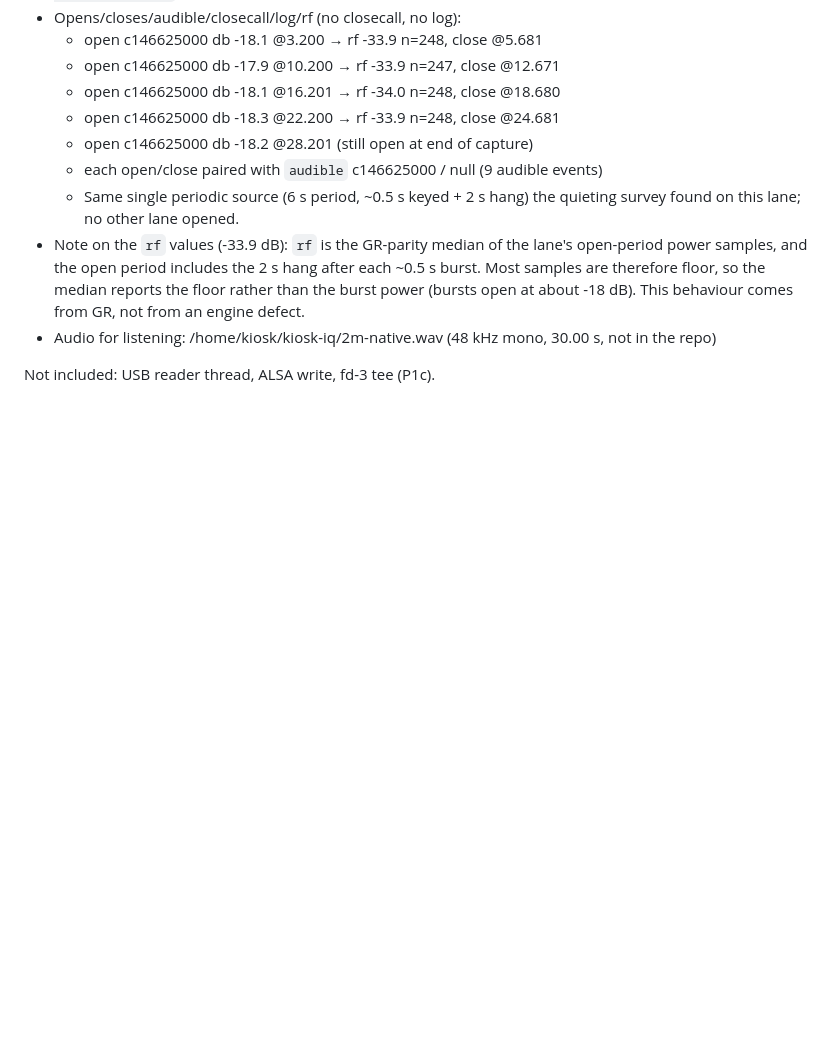
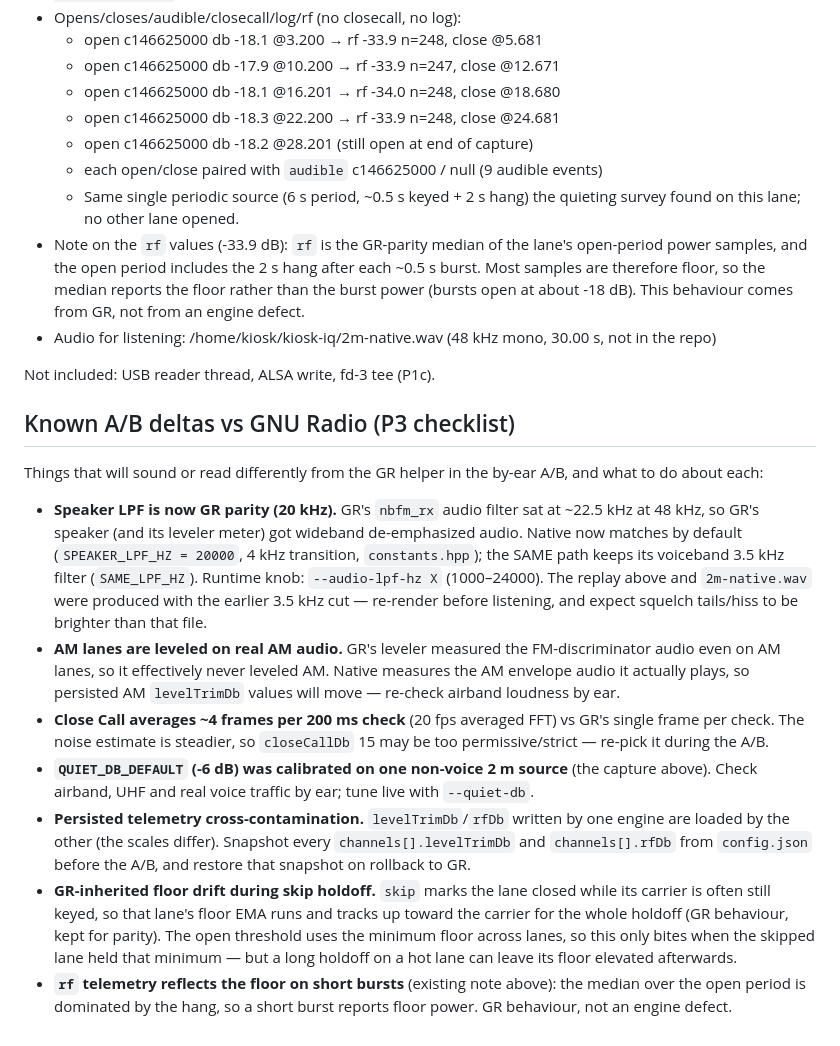
Before and after one commit to jeremyfuksa/kerchunk-kiosk, a Markdown page: kiosk/bench/RESULTS-2026-09-25-native-p1b.md, the part around the change. Rendered like a GitHub page; blank space fills up the shorter version.

Commit message:
docs(bench): known A/B deltas vs GNU Radio for the P3 checklist
Co-Authored-By: Claude Opus 5.5 (1M context) <noreply@anthropic.com>

```diff
--- a/kiosk/bench/RESULTS-2026-09-25-native-p1b.md
+++ b/kiosk/bench/RESULTS-2026-09-25-native-p1b.md
@@ -115,3 +115,15 @@ Binary: kerchunk-dsp (P1b replay), 11 channels (the 2 m group), Close Call on, d
 - Audio for listening: /home/kiosk/kiosk-iq/2m-native.wav (48 kHz mono, 30.00 s, not in the repo)
 
 Not included: USB reader thread, ALSA write, fd-3 tee (P1c).
+
+## Known A/B deltas vs GNU Radio (P3 checklist)
+
+Things that will sound or read differently from the GR helper in the by-ear A/B, and what to do about each:
+
+- **Speaker LPF is now GR parity (20 kHz).** GR's `nbfm_rx` audio filter sat at ~22.5 kHz at 48 kHz, so GR's speaker (and its leveler meter) got wideband de-emphasized audio. Native now matches by default (`SPEAKER_LPF_HZ = 20000`, 4 kHz transition, `constants.hpp`); the SAME path keeps its voiceband 3.5 kHz filter (`SAME_LPF_HZ`). Runtime knob: `--audio-lpf-hz X` (1000–24000). The replay above and `2m-native.wav` were produced with the earlier 3.5 kHz cut — re-render before listening, and expect squelch tails/hiss to be brighter than that file.
+- **AM lanes are leveled on real AM audio.** GR's leveler measured the FM-discriminator audio even on AM lanes, so it effectively never leveled AM. Native measures the AM envelope audio it actually plays, so persisted AM `levelTrimDb` values will move — re-check airband loudness by ear.
+- **Close Call averages ~4 frames per 200 ms check** (20 fps averaged FFT) vs GR's single frame per check. The noise estimate is steadier, so `closeCallDb` 15 may be too permissive/strict — re-pick it during the A/B.
+- **`QUIET_DB_DEFAULT` (-6 dB) was calibrated on one non-voice 2 m source** (the capture above). Check airband, UHF and real voice traffic by ear; tune live with `--quiet-db`.
+- **Persisted telemetry cross-contamination.** `levelTrimDb`/`rfDb` written by one engine are loaded by the other (the scales differ). Snapshot every `channels[].levelTrimDb` and `channels[].rfDb` from `config.json` before the A/B, and restore that snapshot on rollback to GR.
+- **GR-inherited floor drift during skip holdoff.** `skip` marks the lane closed while its carrier is often still keyed, so that lane's floor EMA runs and tracks up toward the carrier for the whole holdoff (GR behaviour, kept for parity). The open threshold uses the minimum floor across lanes, so this only bites when the skipped lane held that minimum — but a long holdoff on a hot lane can leave its floor elevated afterwards.
+- **`rf` telemetry reflects the floor on short bursts** (existing note above): the median over the open period is dominated by the hang, so a short burst reports floor power. GR behaviour, not an engine defect.
```
